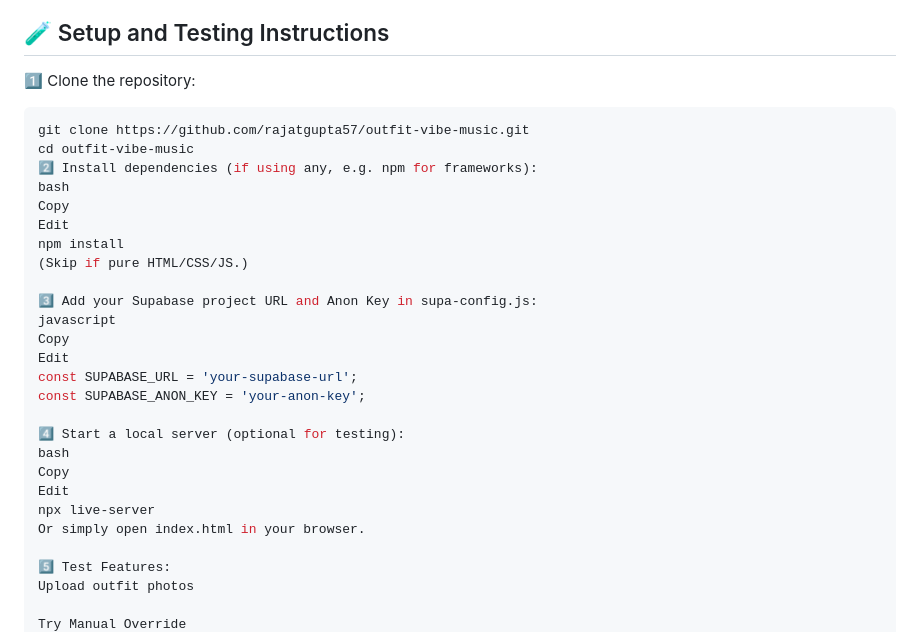
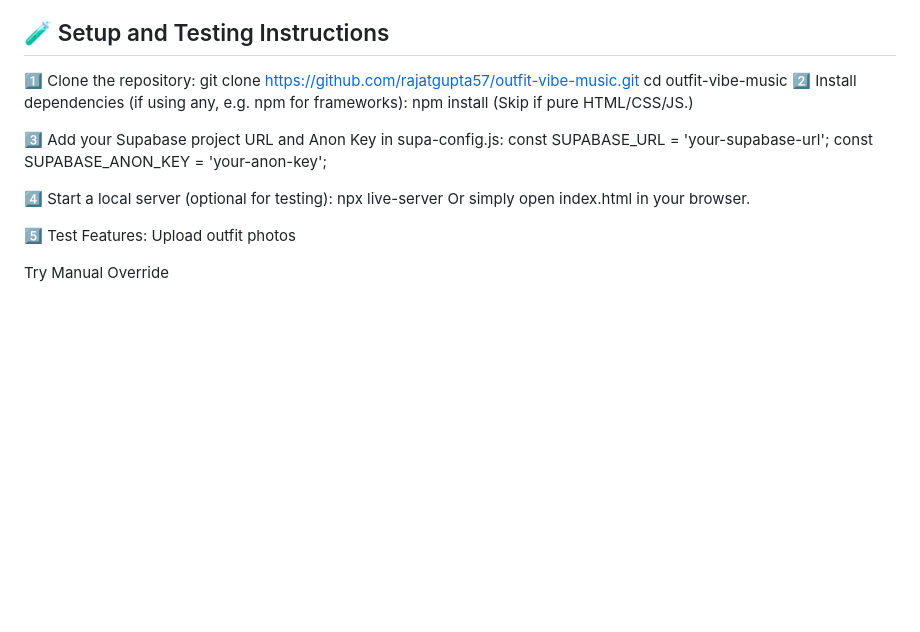
Before and after one commit to rajatgupta57/outfit-vibe-music, a Markdown page: README.md, the part around the change. GitHub-like rendering; blank space fills up the shorter version.

````diff
--- a/README.md
+++ b/README.md
@@ -113,27 +113,17 @@ outfit-vibe-music/
 
 
 1️⃣ Clone the repository:
-```bash
 git clone https://github.com/rajatgupta57/outfit-vibe-music.git
 cd outfit-vibe-music
 2️⃣ Install dependencies (if using any, e.g. npm for frameworks):
-bash
-Copy
-Edit
 npm install
 (Skip if pure HTML/CSS/JS.)
 
 3️⃣ Add your Supabase project URL and Anon Key in supa-config.js:
-javascript
-Copy
-Edit
 const SUPABASE_URL = 'your-supabase-url';
 const SUPABASE_ANON_KEY = 'your-anon-key';
 
 4️⃣ Start a local server (optional for testing):
-bash
-Copy
-Edit
 npx live-server
 Or simply open index.html in your browser.
 
````
